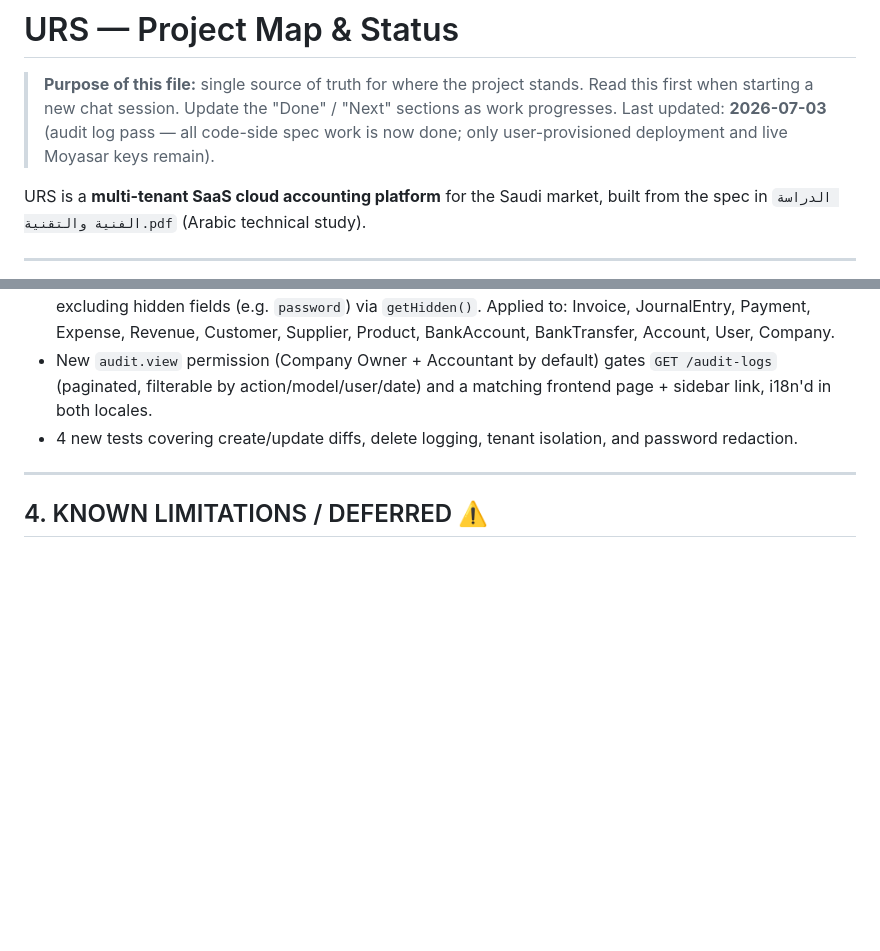
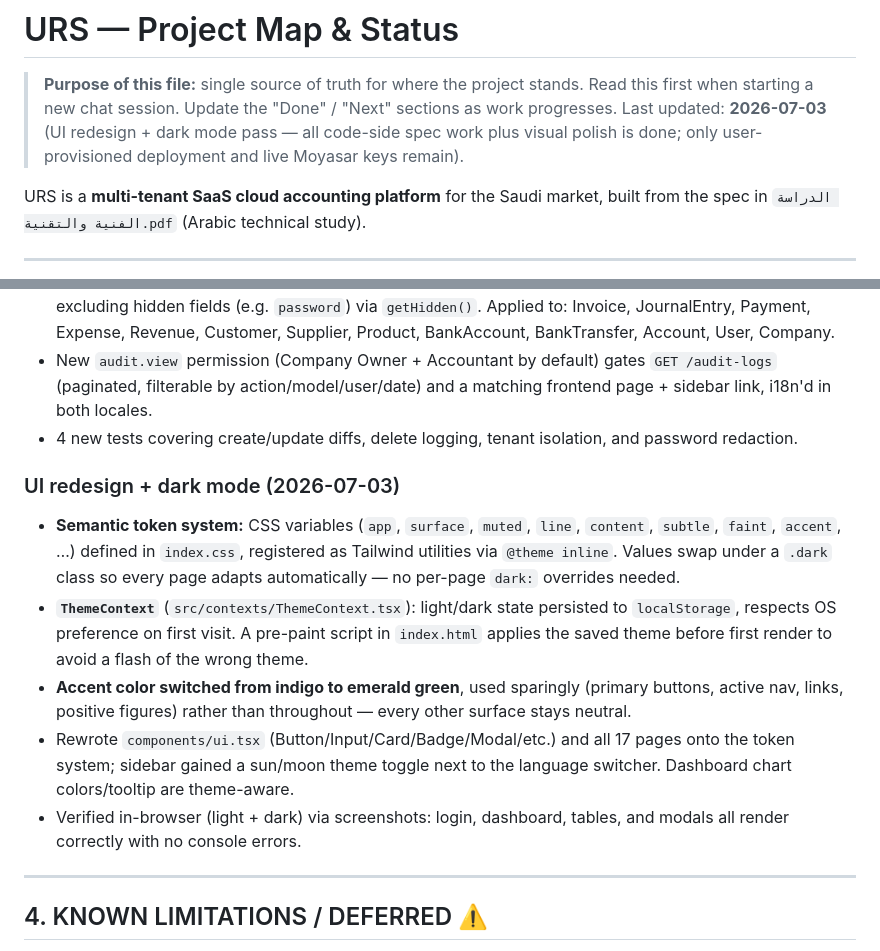
Before and after one commit to iKennas/demotemp, a Markdown page: PROJECT_MAP.md, 2 parts joined by grey strips. Rendered like a GitHub page; blank space fills up the shorter version.

Commit message:
Update project map: UI redesign and dark mode done
Co-Authored-By: Claude Sonnet 5 <noreply@anthropic.com>

```diff
--- a/PROJECT_MAP.md
+++ b/PROJECT_MAP.md
@@ -2,9 +2,9 @@
 
 > **Purpose of this file:** single source of truth for where the project stands.
 > Read this first when starting a new chat session. Update the "Done" / "Next"
-> sections as work progresses. Last updated: **2026-07-03** (audit log pass —
-> all code-side spec work is now done; only user-provisioned deployment and
-> live Moyasar keys remain).
+> sections as work progresses. Last updated: **2026-07-03** (UI redesign +
+> dark mode pass — all code-side spec work plus visual polish is done; only
+> user-provisioned deployment and live Moyasar keys remain).
 
 URS is a **multi-tenant SaaS cloud accounting platform** for the Saudi market,
 built from the spec in `الدراسة الفنية والتقنية.pdf` (Arabic technical study).
@@ -200,6 +200,24 @@ This machine required manual setup that a fresh clone will also need:
 - 4 new tests covering create/update diffs, delete logging, tenant
   isolation, and password redaction.
 
+### UI redesign + dark mode (2026-07-03)
+- **Semantic token system:** CSS variables (`app`, `surface`, `muted`, `line`,
+  `content`, `subtle`, `faint`, `accent`, …) defined in `index.css`, registered
+  as Tailwind utilities via `@theme inline`. Values swap under a `.dark` class
+  so every page adapts automatically — no per-page `dark:` overrides needed.
+- **`ThemeContext`** (`src/contexts/ThemeContext.tsx`): light/dark state
+  persisted to `localStorage`, respects OS preference on first visit. A
+  pre-paint script in `index.html` applies the saved theme before first
+  render to avoid a flash of the wrong theme.
+- **Accent color switched from indigo to emerald green**, used sparingly
+  (primary buttons, active nav, links, positive figures) rather than
+  throughout — every other surface stays neutral.
+- Rewrote `components/ui.tsx` (Button/Input/Card/Badge/Modal/etc.) and all 17
+  pages onto the token system; sidebar gained a sun/moon theme toggle next to
+  the language switcher. Dashboard chart colors/tooltip are theme-aware.
+- Verified in-browser (light + dark) via screenshots: login, dashboard,
+  tables, and modals all render correctly with no console errors.
+
 ---
 
 ## 4. KNOWN LIMITATIONS / DEFERRED ⚠️
```
